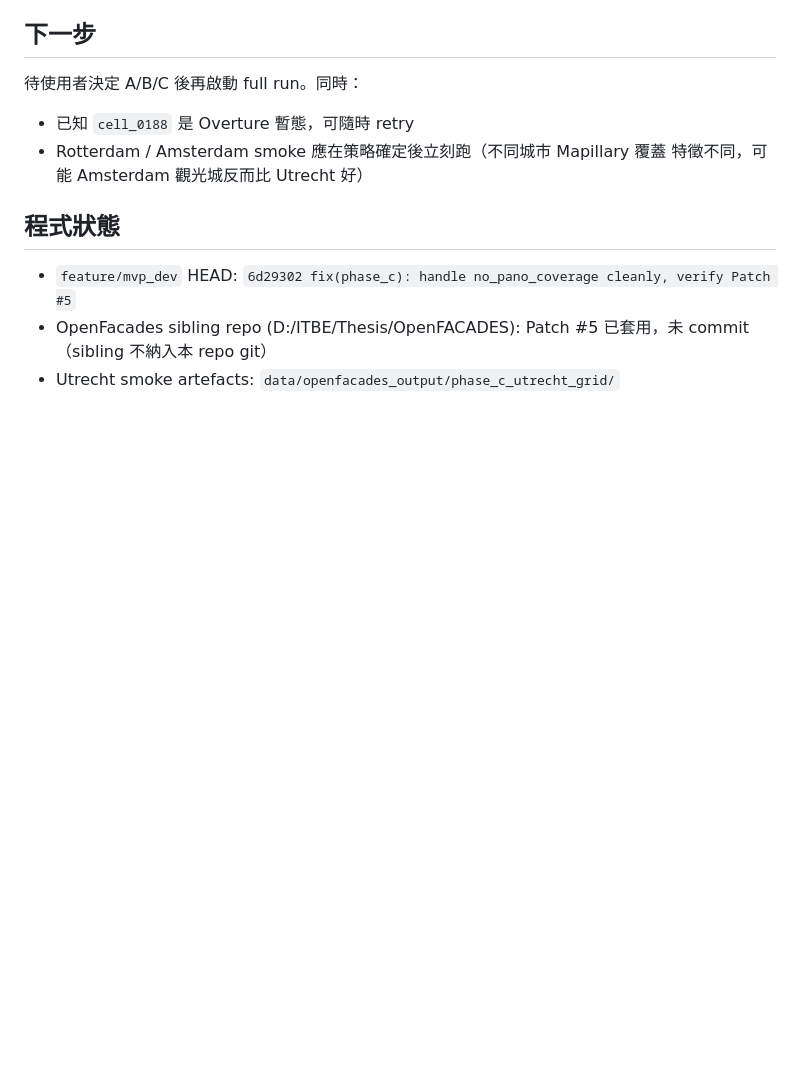
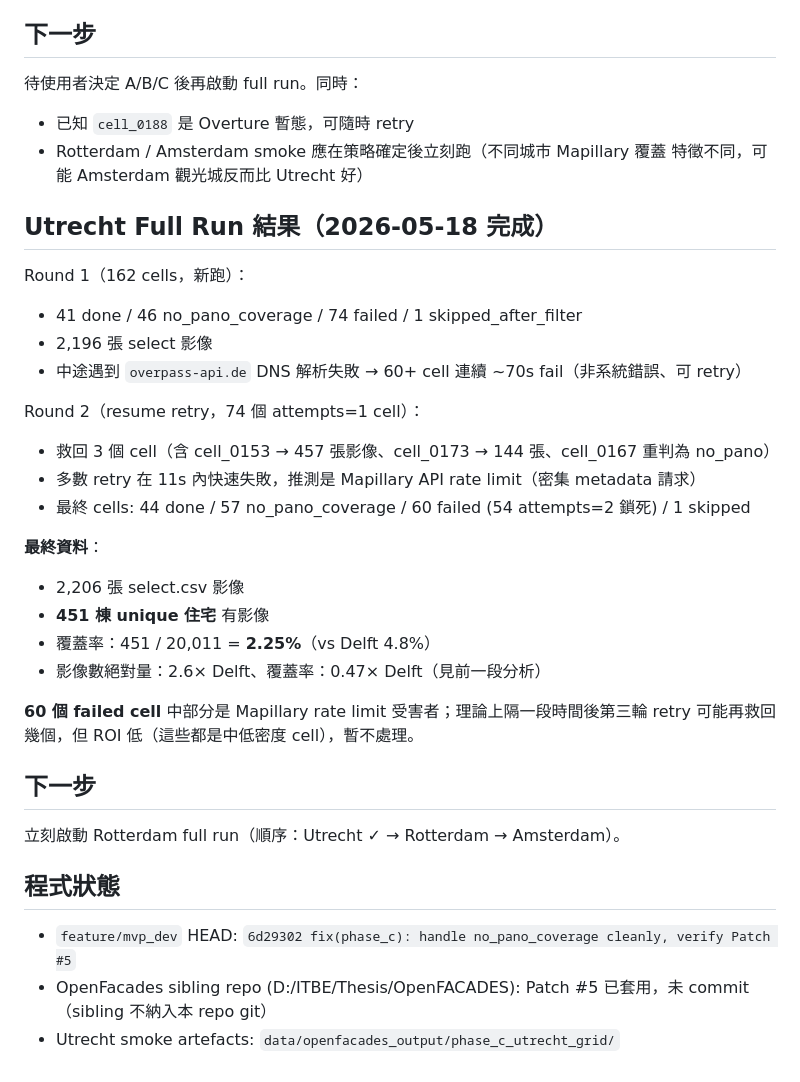
Before and after one commit to Peilingll/semi-synthetic-building-energy, a Markdown page: doc/research_log/2026.05.17_phase_c_utrecht_smoke.md, the part around the change. GitHub-like rendering; blank space fills up the shorter version.

Commit message:
docs(log): utrecht final stats 451 bldgs / 2.25%

```diff
--- a/doc/research_log/2026.05.17_phase_c_utrecht_smoke.md
+++ b/doc/research_log/2026.05.17_phase_c_utrecht_smoke.md
@@ -98,6 +98,30 @@ panorama 來自系統性 mapping 車隊（Tom-Tom、Bliksurvey 等），覆蓋
 - Rotterdam / Amsterdam smoke 應在策略確定後立刻跑（不同城市 Mapillary 覆蓋
   特徵不同，可能 Amsterdam 觀光城反而比 Utrecht 好）
 
+## Utrecht Full Run 結果（2026-05-18 完成）
+
+Round 1（162 cells，新跑）：
+- 41 done / 46 no_pano_coverage / 74 failed / 1 skipped_after_filter
+- 2,196 張 select 影像
+- 中途遇到 `overpass-api.de` DNS 解析失敗 → 60+ cell 連續 ~70s fail（非系統錯誤、可 retry）
+
+Round 2（resume retry，74 個 attempts=1 cell）：
+- 救回 3 個 cell（含 cell_0153 → 457 張影像、cell_0173 → 144 張、cell_0167 重判為 no_pano）
+- 多數 retry 在 11s 內快速失敗，推測是 Mapillary API rate limit（密集 metadata 請求）
+- 最終 cells: 44 done / 57 no_pano_coverage / 60 failed (54 attempts=2 鎖死) / 1 skipped
+
+**最終資料**：
+- 2,206 張 select.csv 影像
+- **451 棟 unique 住宅** 有影像
+- 覆蓋率：451 / 20,011 = **2.25%**（vs Delft 4.8%）
+- 影像數絕對量：2.6× Delft、覆蓋率：0.47× Delft（見前一段分析）
+
+**60 個 failed cell** 中部分是 Mapillary rate limit 受害者；理論上隔一段時間後第三輪 retry 可能再救回幾個，但 ROI 低（這些都是中低密度 cell），暫不處理。
+
+## 下一步
+
+立刻啟動 Rotterdam full run（順序：Utrecht ✓ → Rotterdam → Amsterdam）。
+
 ## 程式狀態
 
 - `feature/mvp_dev` HEAD: `6d29302 fix(phase_c): handle no_pano_coverage cleanly, verify Patch #5`
```
